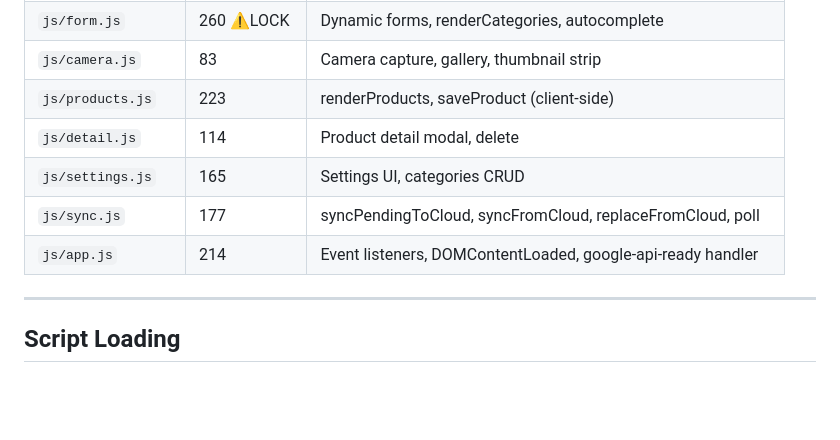
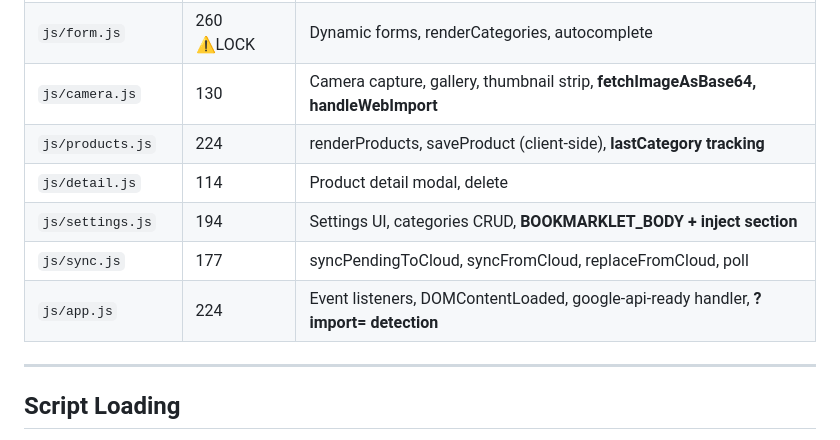
Before and after one commit to chautnus/product-capture, a Markdown page: docs/ARCHITECTURE.md, the part around one of its changes. Drawn GitHub-style; blank space fills up the shorter version.

```diff
--- a/docs/ARCHITECTURE.md
+++ b/docs/ARCHITECTURE.md
@@ -52,12 +52,12 @@
 | `js/i18n.js` | 220 | EN/VI translations |
 | `js/data.js` | 255 ⚠️LOCK | appData, syncState, ImageStore (IndexedDB), pending helpers |
 | `js/form.js` | 260 ⚠️LOCK | Dynamic forms, renderCategories, autocomplete |
-| `js/camera.js` | 83 | Camera capture, gallery, thumbnail strip |
-| `js/products.js` | 223 | renderProducts, saveProduct (client-side) |
+| `js/camera.js` | 130 | Camera capture, gallery, thumbnail strip, **fetchImageAsBase64, handleWebImport** |
+| `js/products.js` | 224 | renderProducts, saveProduct (client-side), **lastCategory tracking** |
 | `js/detail.js` | 114 | Product detail modal, delete |
-| `js/settings.js` | 165 | Settings UI, categories CRUD |
+| `js/settings.js` | 194 | Settings UI, categories CRUD, **BOOKMARKLET_BODY + inject section** |
 | `js/sync.js` | 177 | syncPendingToCloud, syncFromCloud, replaceFromCloud, poll |
-| `js/app.js` | 214 | Event listeners, DOMContentLoaded, google-api-ready handler |
+| `js/app.js` | 224 | Event listeners, DOMContentLoaded, google-api-ready handler, **?import= detection** |
 
 ---
 
```
Also changed, not shown: other parts of docs/ARCHITECTURE.md (+43 -0 lines), docs/MEMORY.md (+41 -7 lines), docs/PRD.md (+15 -0 lines).
